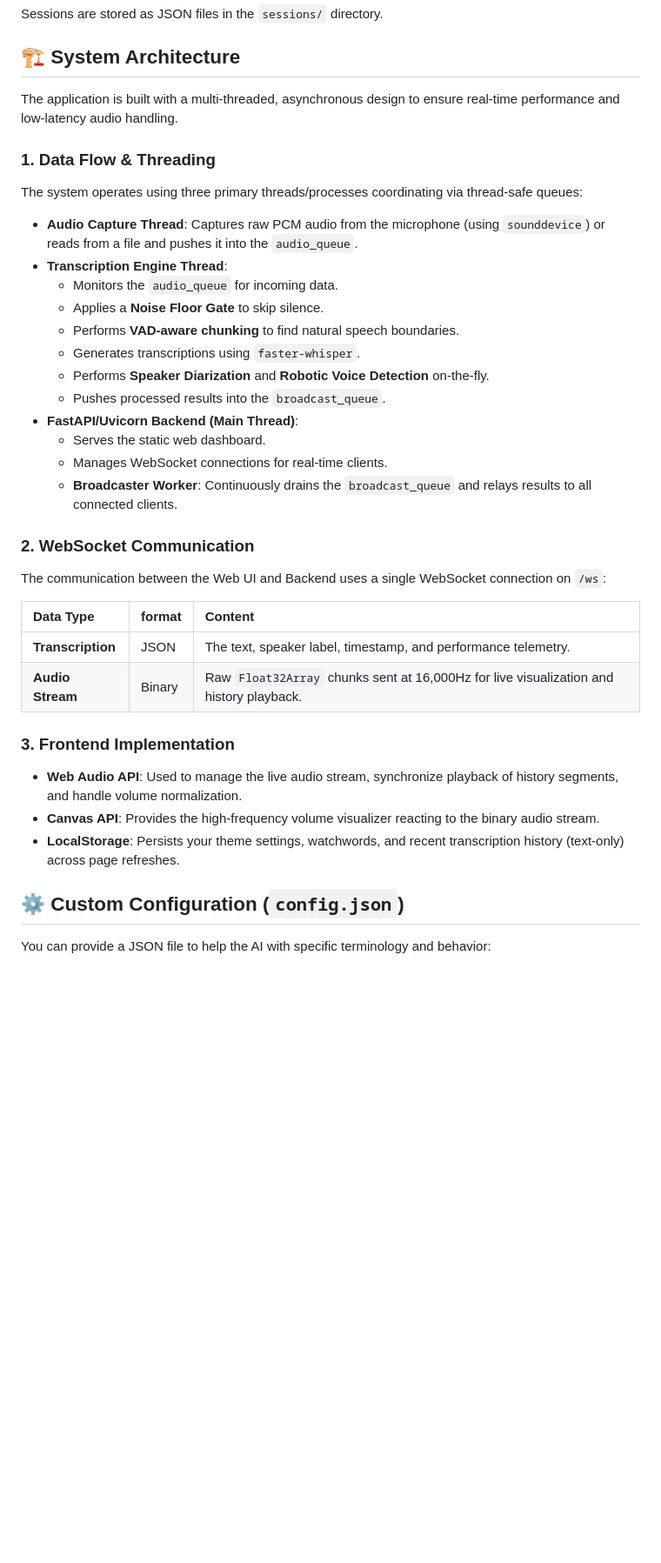
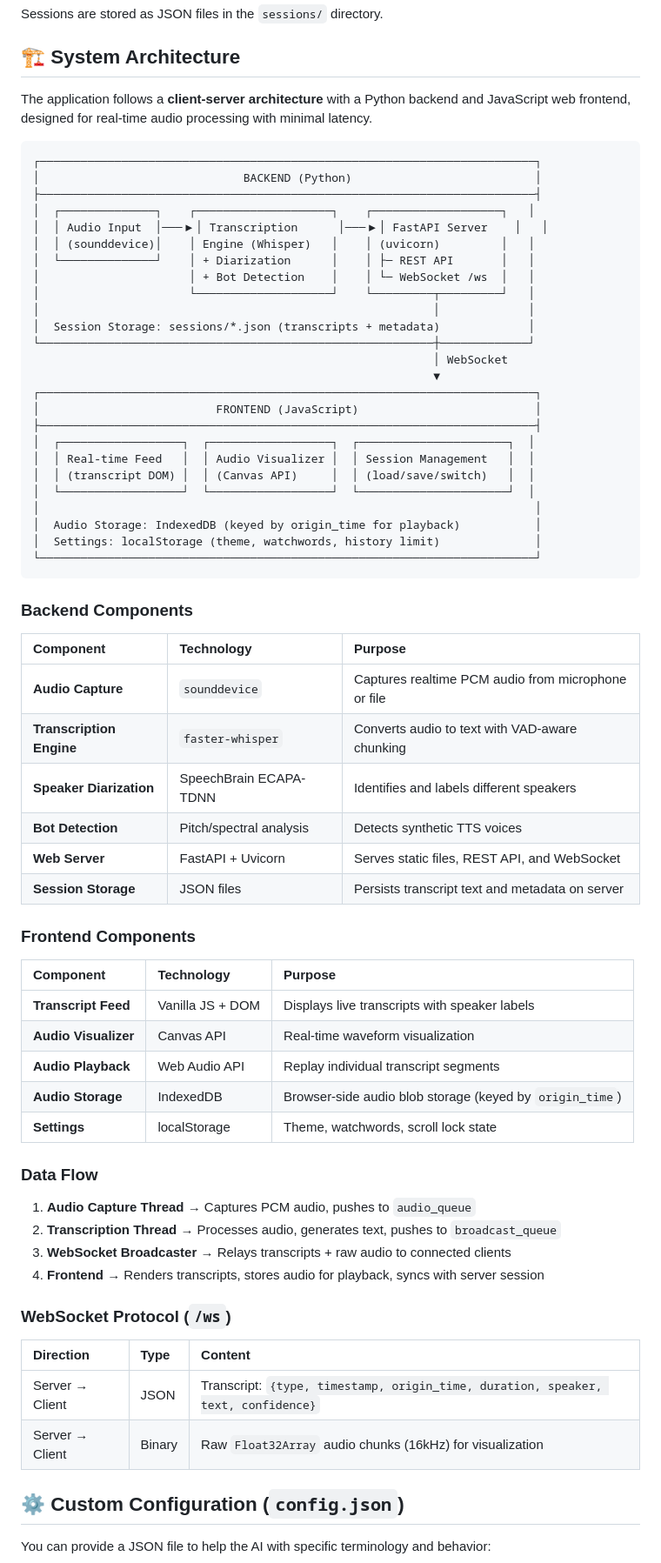
Before and after one commit to benpiper/live-transcription, a Markdown page: README.md, the part around the change. Shown at 87% size. GitHub-like rendering; blank space fills up the shorter version.

````diff
--- a/README.md
+++ b/README.md
@@ -99,39 +99,70 @@ Sessions are stored as JSON files in the `sessions/` directory.
 
 ## 🏗️ System Architecture
 
-The application is built with a multi-threaded, asynchronous design to ensure real-time performance and low-latency audio handling.
+The application follows a **client-server architecture** with a Python backend and JavaScript web frontend, designed for real-time audio processing with minimal latency.
 
-### 1. Data Flow & Threading
+```
+┌─────────────────────────────────────────────────────────────────────────┐
+│                              BACKEND (Python)                           │
+├─────────────────────────────────────────────────────────────────────────┤
+│  ┌──────────────┐    ┌────────────────────┐    ┌───────────────────┐   │
+│  │ Audio Input  │───▶│ Transcription      │───▶│ FastAPI Server    │   │
+│  │ (sounddevice)│    │ Engine (Whisper)   │    │ (uvicorn)         │   │
+│  └──────────────┘    │ + Diarization      │    │ ├─ REST API       │   │
+│                      │ + Bot Detection    │    │ └─ WebSocket /ws  │   │
+│                      └────────────────────┘    └─────────┬─────────┘   │
+│                                                          │             │
+│  Session Storage: sessions/*.json (transcripts + metadata)             │
+└──────────────────────────────────────────────────────────┼─────────────┘
+                                                           │ WebSocket
+                                                           ▼
+┌─────────────────────────────────────────────────────────────────────────┐
+│                          FRONTEND (JavaScript)                          │
+├─────────────────────────────────────────────────────────────────────────┤
+│  ┌──────────────────┐  ┌──────────────────┐  ┌──────────────────────┐  │
+│  │ Real-time Feed   │  │ Audio Visualizer │  │ Session Management   │  │
+│  │ (transcript DOM) │  │ (Canvas API)     │  │ (load/save/switch)   │  │
+│  └──────────────────┘  └──────────────────┘  └──────────────────────┘  │
+│                                                                         │
+│  Audio Storage: IndexedDB (keyed by origin_time for playback)           │
+│  Settings: localStorage (theme, watchwords, history limit)              │
+└─────────────────────────────────────────────────────────────────────────┘
+```
 
-The system operates using three primary threads/processes coordinating via thread-safe queues:
+### Backend Components
 
-- **Audio Capture Thread**: Captures raw PCM audio from the microphone (using `sounddevice`) or reads from a file and pushes it into the `audio_queue`.
-- **Transcription Engine Thread**:
-  - Monitors the `audio_queue` for incoming data.
-  - Applies a **Noise Floor Gate** to skip silence.
-  - Performs **VAD-aware chunking** to find natural speech boundaries.
-  - Generates transcriptions using `faster-whisper`.
-  - Performs **Speaker Diarization** and **Robotic Voice Detection** on-the-fly.
-  - Pushes processed results into the `broadcast_queue`.
-- **FastAPI/Uvicorn Backend (Main Thread)**:
-  - Serves the static web dashboard.
-  - Manages WebSocket connections for real-time clients.
-  - **Broadcaster Worker**: Continuously drains the `broadcast_queue` and relays results to all connected clients.
+| Component | Technology | Purpose |
+|:----------|:-----------|:--------|
+| **Audio Capture** | `sounddevice` | Captures realtime PCM audio from microphone or file |
+| **Transcription Engine** | `faster-whisper` | Converts audio to text with VAD-aware chunking |
+| **Speaker Diarization** | SpeechBrain ECAPA-TDNN | Identifies and labels different speakers |
+| **Bot Detection** | Pitch/spectral analysis | Detects synthetic TTS voices |
+| **Web Server** | FastAPI + Uvicorn | Serves static files, REST API, and WebSocket |
+| **Session Storage** | JSON files | Persists transcript text and metadata on server |
 
-### 2. WebSocket Communication
+### Frontend Components
 
-The communication between the Web UI and Backend uses a single WebSocket connection on `/ws`:
+| Component | Technology | Purpose |
+|:----------|:-----------|:--------|
+| **Transcript Feed** | Vanilla JS + DOM | Displays live transcripts with speaker labels |
+| **Audio Visualizer** | Canvas API | Real-time waveform visualization |
+| **Audio Playback** | Web Audio API | Replay individual transcript segments |
+| **Audio Storage** | IndexedDB | Browser-side audio blob storage (keyed by `origin_time`) |
+| **Settings** | localStorage | Theme, watchwords, scroll lock state |
 
-| Data Type | format | Content |
-| :--- | :--- | :--- |
-| **Transcription** | JSON | The text, speaker label, timestamp, and performance telemetry. |
-| **Audio Stream** | Binary | Raw `Float32Array` chunks sent at 16,000Hz for live visualization and history playback. |
+### Data Flow
 
-### 3. Frontend Implementation
+1. **Audio Capture Thread** → Captures PCM audio, pushes to `audio_queue`
+2. **Transcription Thread** → Processes audio, generates text, pushes to `broadcast_queue`
+3. **WebSocket Broadcaster** → Relays transcripts + raw audio to connected clients
+4. **Frontend** → Renders transcripts, stores audio for playback, syncs with server session
 
-- **Web Audio API**: Used to manage the live audio stream, synchronize playback of history segments, and handle volume normalization.
-- **Canvas API**: Provides the high-frequency volume visualizer reacting to the binary audio stream.
-- **LocalStorage**: Persists your theme settings, watchwords, and recent transcription history (text-only) across page refreshes.
+### WebSocket Protocol (`/ws`)
+
+| Direction | Type | Content |
+|:----------|:-----|:--------|
+| Server → Client | JSON | Transcript: `{type, timestamp, origin_time, duration, speaker, text, confidence}` |
+| Server → Client | Binary | Raw `Float32Array` audio chunks (16kHz) for visualization |
 
 ## ⚙️ Custom Configuration (`config.json`)
 
````
